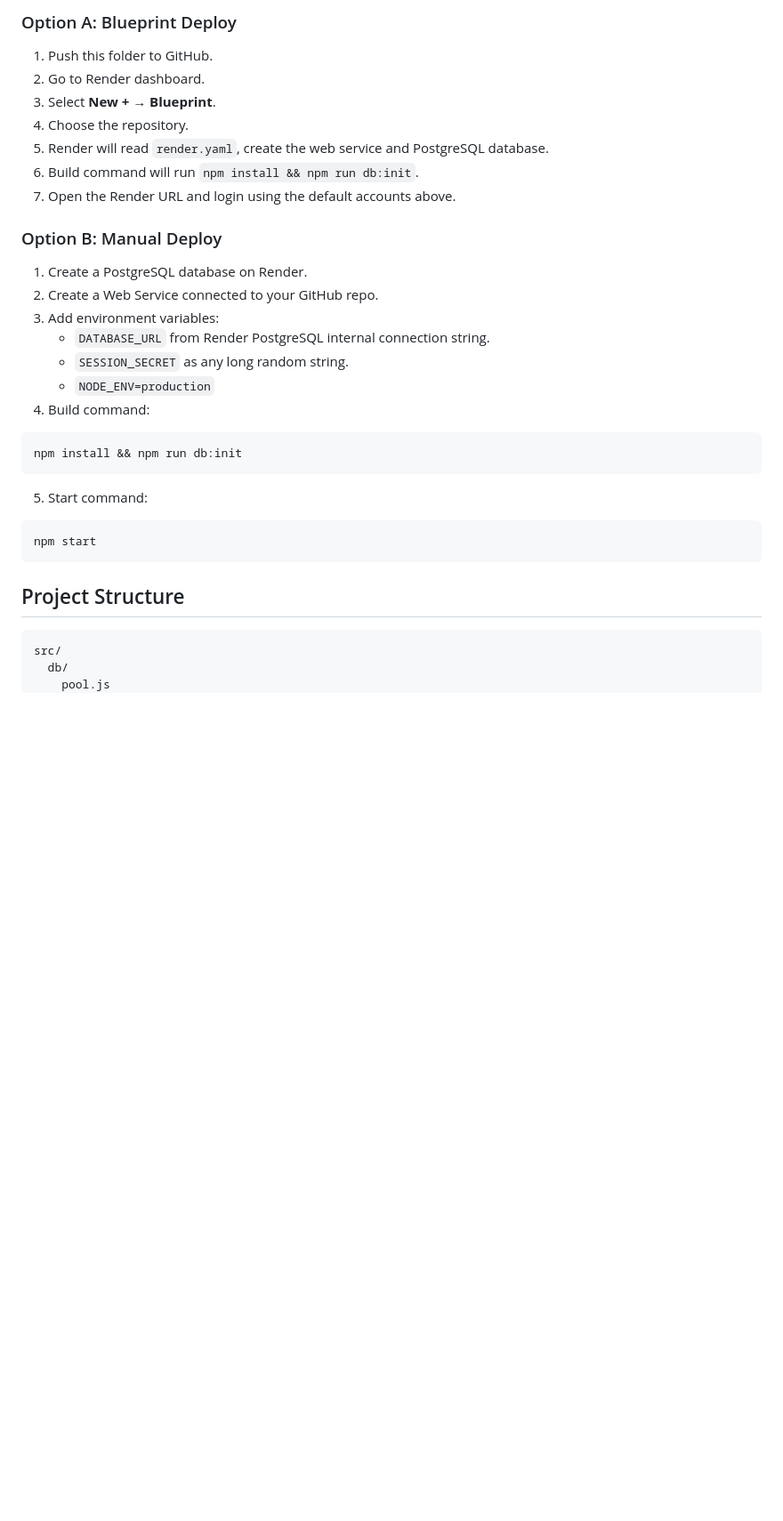
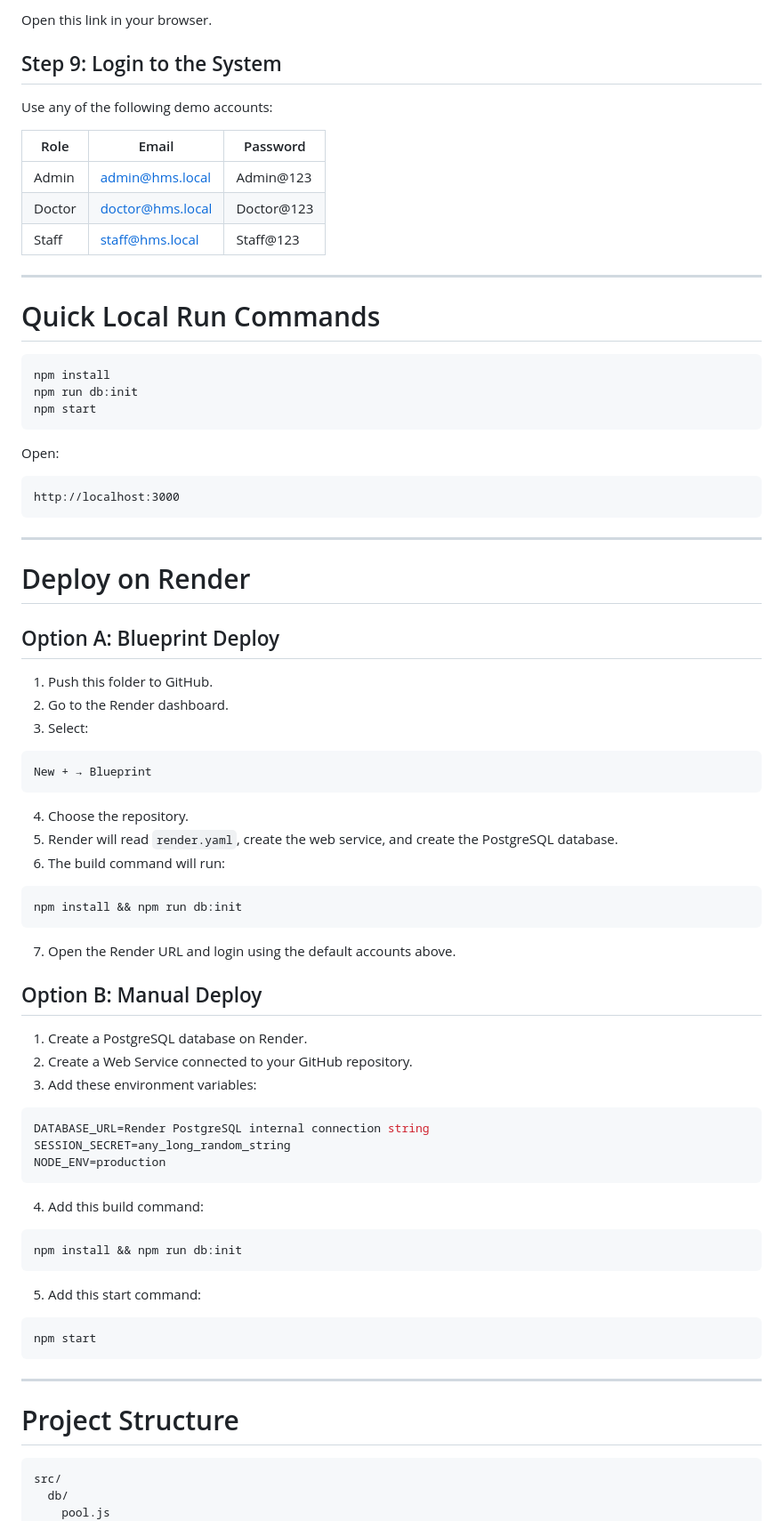
Before and after one commit to Mahzarreen/BSAI24033-HMS, a Markdown page: README.md, the part around one of its changes. Shown at 89% size. Rendered like a GitHub page; blank space fills up the shorter version.

````diff
--- a/README.md
+++ b/README.md
@@ -67,35 +163,83 @@ Open: `http://localhost:3000`
 
-### Option A: Blueprint Deploy
+Open this link in your browser.
+
+## Step 9: Login to the System
+
+Use any of the following demo accounts:
+
+| Role   | Email                                       | Password   |
+| ------ | ------------------------------------------- | ---------- |
+| Admin  | [admin@hms.local](mailto:admin@hms.local)   | Admin@123  |
+| Doctor | [doctor@hms.local](mailto:doctor@hms.local) | Doctor@123 |
+| Staff  | [staff@hms.local](mailto:staff@hms.local)   | Staff@123  |
+
+---
+
+# Quick Local Run Commands
+
+```bash
+npm install
+npm run db:init
+npm start
+```
+
+Open:
+
+```text
+http://localhost:3000
+```
+
+---
+
+# Deploy on Render
+
+## Option A: Blueprint Deploy
 
 1. Push this folder to GitHub.
-2. Go to Render dashboard.
-3. Select **New +** → **Blueprint**.
+2. Go to the Render dashboard.
+3. Select:
+
+```text
+New + → Blueprint
+```
+
 4. Choose the repository.
-5. Render will read `render.yaml`, create the web service and PostgreSQL database.
-6. Build command will run `npm install && npm run db:init`.
-7. Open the Render URL and login using the default accounts above.
-
-### Option B: Manual Deploy
-
-1. Create a PostgreSQL database on Render.
-2. Create a Web Service connected to your GitHub repo.
-3. Add environment variables:
-   - `DATABASE_URL` from Render PostgreSQL internal connection string.
-   - `SESSION_SECRET` as any long random string.
-   - `NODE_ENV=production`
-4. Build command:
+5. Render will read `render.yaml`, create the web service, and create the PostgreSQL database.
+6. The build command will run:
 
 ```bash
 npm install && npm run db:init
 ```
 
-5. Start command:
+7. Open the Render URL and login using the default accounts above.
+
+## Option B: Manual Deploy
+
+1. Create a PostgreSQL database on Render.
+2. Create a Web Service connected to your GitHub repository.
+3. Add these environment variables:
+
+```env
+DATABASE_URL=Render PostgreSQL internal connection string
+SESSION_SECRET=any_long_random_string
+NODE_ENV=production
+```
+
+4. Add this build command:
+
+```bash
+npm install && npm run db:init
+```
+
+5. Add this start command:
 
 ```bash
 npm start
 ```
 
-## Project Structure
+---
+
+# Project Structure
 
 ```text
 src/
````
Also changed, not shown: other parts of README.md (+171 -37 lines).
